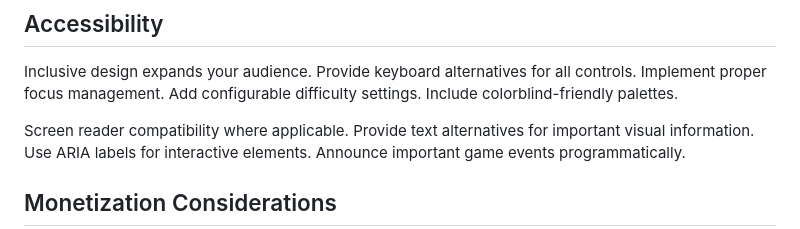
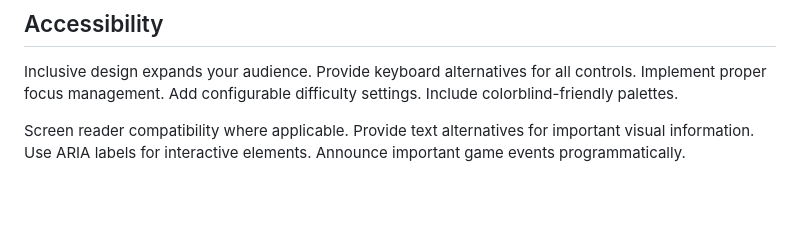
Before and after one commit to mecharoy/OrbitDefense, a Markdown page: GAME.skill.md, the part around one of its changes. Rendered like a GitHub page; blank space fills up the shorter version.

```diff
--- a/GAME.skill.md
+++ b/GAME.skill.md
@@ -56,5 +56,4 @@ Inclusive design expands your audience. Provide keyboard alternatives for all co
 
 Screen reader compatibility where applicable. Provide text alternatives for important visual information. Use ARIA labels for interactive elements. Announce important game events programmatically.
 
-## Monetization Considerations
 
```
Also changed, not shown: other parts of GAME.skill.md (+14 -3 lines).
